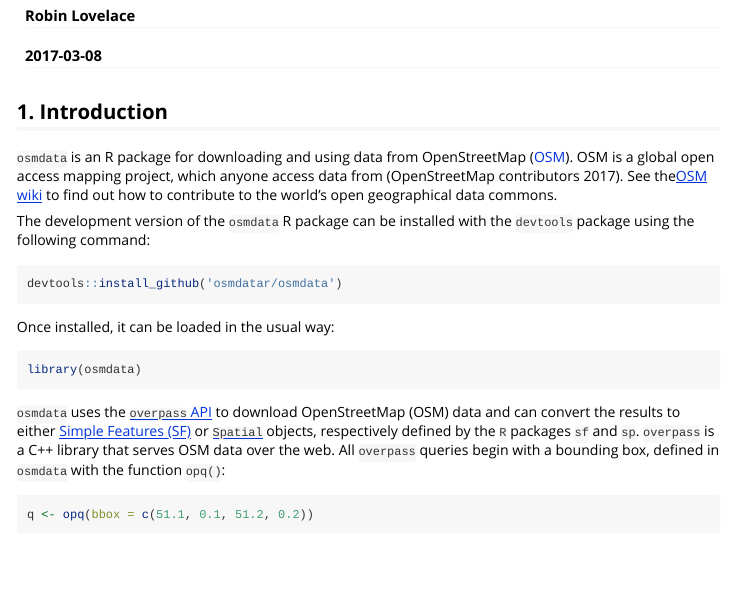
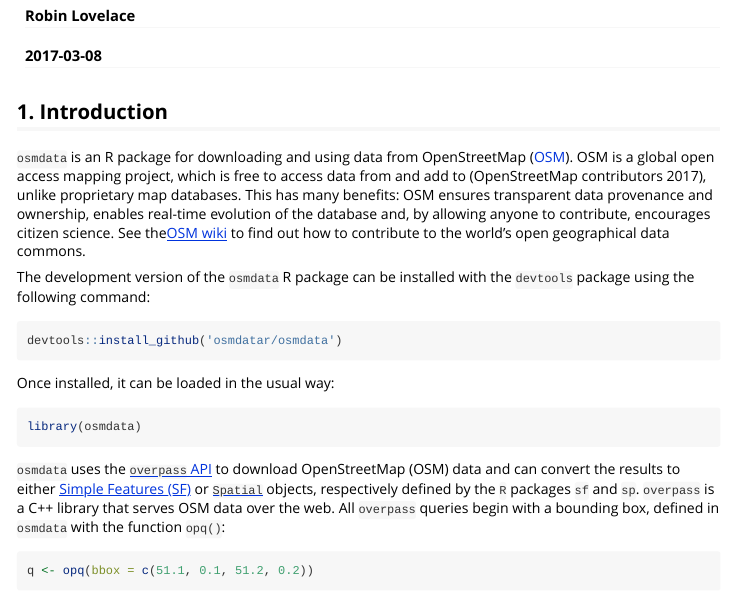
Before and after one commit to ropensci/osmdata, an R Markdown document (vignettes/osmdata.Rmd): the page in a window 1100 px wide, from 110 px down. Rendered offline with R 4.5, knitr and Pandoc, with nearby package versions; some code elsewhere in the file could not run offline.

Commit message:
Add concise sentence about benefits of osm vs proprietary data

```diff
--- a/vignettes/osmdata.Rmd
+++ b/vignettes/osmdata.Rmd
@@ -17,8 +17,10 @@
 ## 1. Introduction
 
 `osmdata` is an R package for downloading and using data from OpenStreetMap ([OSM](www.openstreetmap.org/)).
-OSM is a global open access mapping project, which anyone
-access data from [@OpenStreetMap].
+OSM is a global open access mapping project, which is free to
+access data from and add to [@OpenStreetMap], unlike proprietary map databases.
+This has many benefits:
+OSM ensures transparent data provenance and ownership, enables real-time evolution of the database and, by allowing anyone to contribute, encourages citizen science.
 See the[OSM wiki](http://wiki.openstreetmap.org/wiki/Contribute_map_data) to find out how to contribute to the world's open geographical data commons.
 
 The development version of the `osmdata` R package can be installed with the
```
